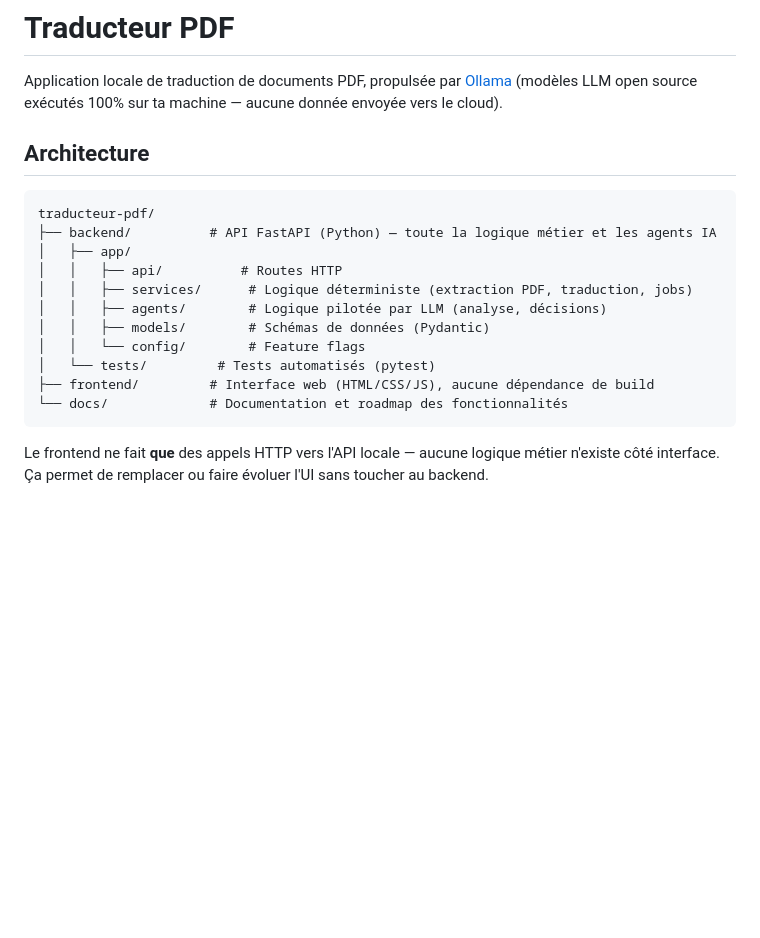
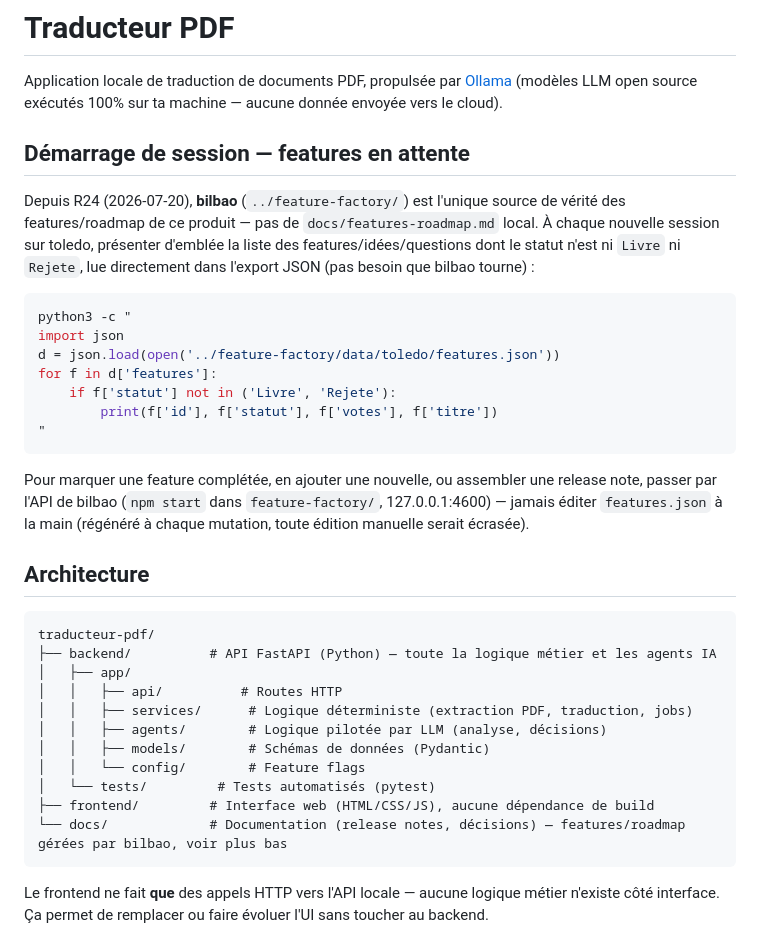
Before and after one commit to iechocreator-po/traducteur-pdf, a Markdown page: CLAUDE.md, the part around the change. GitHub-like rendering; blank space fills up the shorter version.

Commit message:
Documente la lecture des features bilbao en debut de session
Ajoute une section au CLAUDE.md indiquant comment lire les features et la
roadmap en attente de toledo depuis le fichier exporte par bilbao (SSOT
depuis R24), pour eviter de redemander cette vue a chaque session.

Co-Authored-By: Claude Sonnet 5 <noreply@anthropic.com>

````diff
--- a/CLAUDE.md
+++ b/CLAUDE.md
@@ -2,6 +2,30 @@
 
 Application locale de traduction de documents PDF, propulsée par [Ollama](https://ollama.com)
 (modèles LLM open source exécutés 100% sur ta machine — aucune donnée envoyée vers le cloud).
+
+## Démarrage de session — features en attente
+
+Depuis R24 (2026-07-20), **bilbao** (`../feature-factory/`) est l'unique
+source de vérité des features/roadmap de ce produit — pas de
+`docs/features-roadmap.md` local. À chaque nouvelle session sur toledo,
+présenter d'emblée la liste des features/idées/questions dont le statut
+n'est ni `Livre` ni `Rejete`, lue directement dans l'export JSON (pas besoin
+que bilbao tourne) :
+
+```bash
+python3 -c "
+import json
+d = json.load(open('../feature-factory/data/toledo/features.json'))
+for f in d['features']:
+    if f['statut'] not in ('Livre', 'Rejete'):
+        print(f['id'], f['statut'], f['votes'], f['titre'])
+"
+```
+
+Pour marquer une feature complétée, en ajouter une nouvelle, ou assembler une
+release note, passer par l'API de bilbao (`npm start` dans
+`feature-factory/`, 127.0.0.1:4600) — jamais éditer `features.json` à la main
+(régénéré à chaque mutation, toute édition manuelle serait écrasée).
 
 ## Architecture
 
@@ -16,7 +40,7 @@ traducteur-pdf/
 │   │   └── config/        # Feature flags
 │   └── tests/         # Tests automatisés (pytest)
 ├── frontend/         # Interface web (HTML/CSS/JS), aucune dépendance de build
-└── docs/             # Documentation et roadmap des fonctionnalités
+└── docs/             # Documentation (release notes, décisions) — features/roadmap gérées par bilbao, voir plus bas
 ```
 
 Le frontend ne fait **que** des appels HTTP vers l'API locale — aucune logique métier
````
